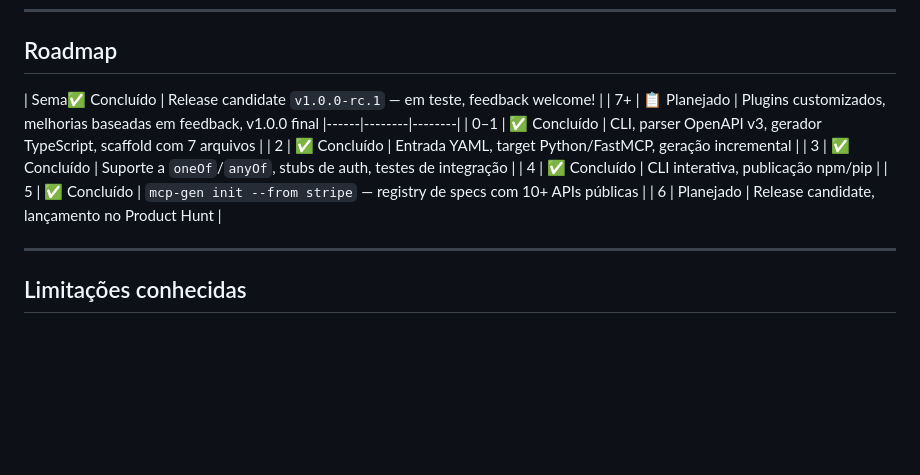
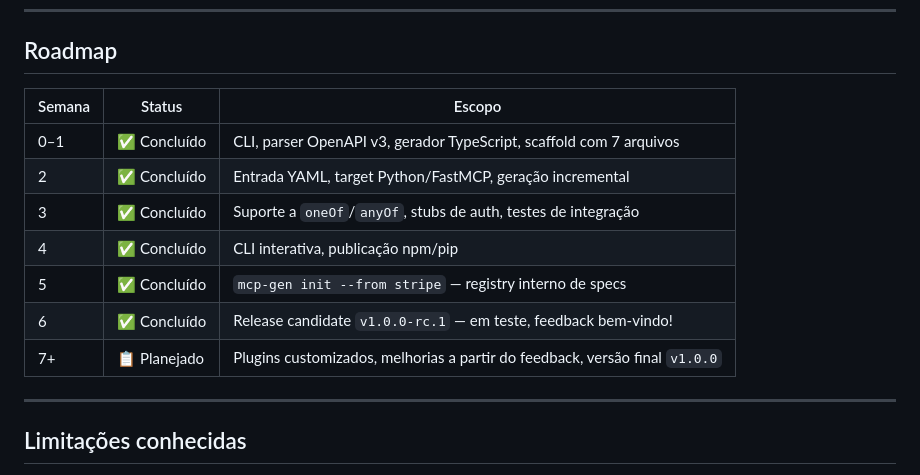
Before and after one commit to ChristopherDond/MCP-Generator, a Markdown page: README.pt-BR.md, the part around the change. Rendered like a GitHub page; blank space fills up the shorter version.

Commit message:
Corrections of readme

```diff
--- a/README.pt-BR.md
+++ b/README.pt-BR.md
@@ -274,15 +274,15 @@ node dist/cli/index.js generate --input examples/petstore.json --out /tmp/ts-tes
 
 ## Roadmap
 
-| Sema✅ Concluído | Release candidate `v1.0.0-rc.1` — em teste, feedback welcome! |
-| 7+ | 📋 Planejado | Plugins customizados, melhorias baseadas em feedback, v1.0.0 final
-|------|--------|--------|
+| Semana | Status | Escopo |
+|------|--------|-------|
 | 0–1 | ✅ Concluído | CLI, parser OpenAPI v3, gerador TypeScript, scaffold com 7 arquivos |
 | 2 | ✅ Concluído | Entrada YAML, target Python/FastMCP, geração incremental |
 | 3 | ✅ Concluído | Suporte a `oneOf`/`anyOf`, stubs de auth, testes de integração |
 | 4 | ✅ Concluído | CLI interativa, publicação npm/pip |
-| 5 | ✅ Concluído | `mcp-gen init --from stripe` — registry de specs com 10+ APIs públicas |
-| 6 | Planejado | Release candidate, lançamento no Product Hunt |
+| 5 | ✅ Concluído | `mcp-gen init --from stripe` — registry interno de specs |
+| 6 | ✅ Concluído | Release candidate `v1.0.0-rc.1` — em teste, feedback bem-vindo! |
+| 7+ | 📋 Planejado | Plugins customizados, melhorias a partir do feedback, versão final `v1.0.0` |
 
 ---
 
```
